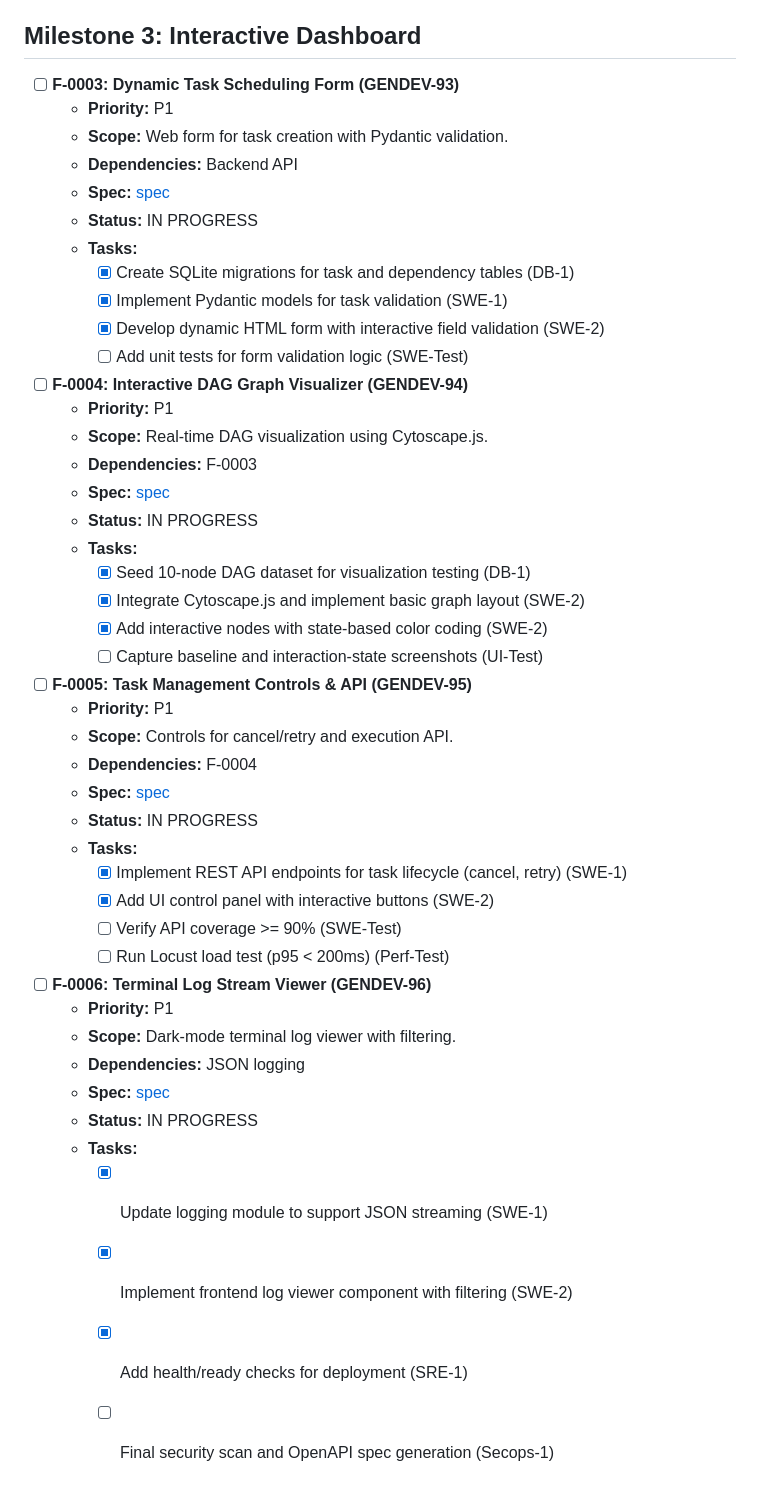
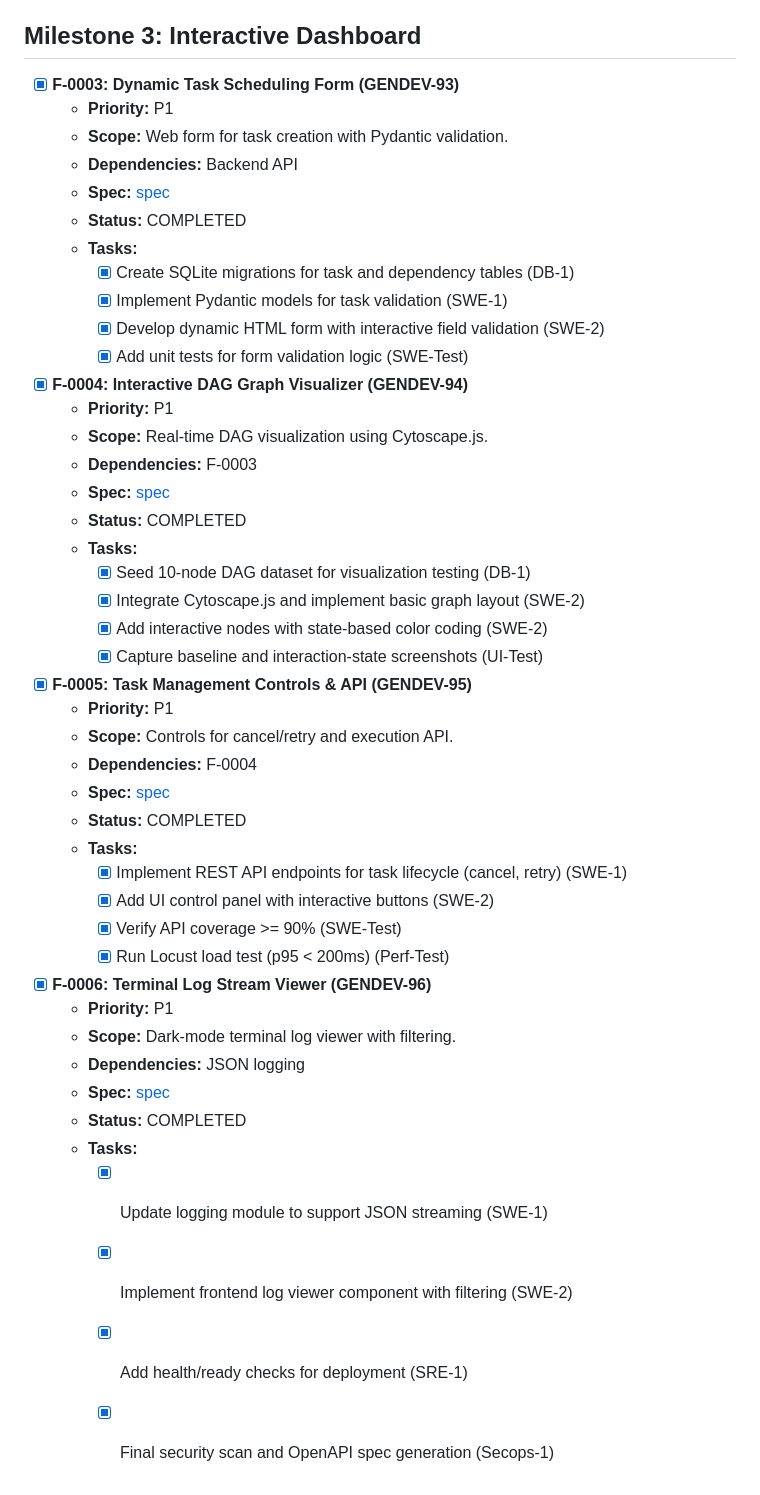
Before and after one commit to gitrey/task-management-system, a Markdown page: docs/BACKLOG.md, the part around the change. Rendered like a GitHub page.

Commit message:
docs: finalize Milestone 3 completion in backlog

```diff
--- a/docs/BACKLOG.md
+++ b/docs/BACKLOG.md
@@ -34,50 +34,50 @@
 
 ## Milestone 3: Interactive Dashboard
 
-- [ ] **F-0003: Dynamic Task Scheduling Form (GENDEV-93)**
+- [x] **F-0003: Dynamic Task Scheduling Form (GENDEV-93)**
   - **Priority:** P1
   - **Scope:** Web form for task creation with Pydantic validation.
   - **Dependencies:** Backend API
   - **Spec:** [spec](docs/specs/F-0003-dynamic-task-scheduling-form.md)
-  - **Status:** IN PROGRESS
+  - **Status:** COMPLETED
   - **Tasks:**
     - [x] Create SQLite migrations for task and dependency tables (DB-1)
     - [x] Implement Pydantic models for task validation (SWE-1)
     - [x] Develop dynamic HTML form with interactive field validation (SWE-2)
-    - [ ] Add unit tests for form validation logic (SWE-Test)
+    - [x] Add unit tests for form validation logic (SWE-Test)
 
-- [ ] **F-0004: Interactive DAG Graph Visualizer (GENDEV-94)**
+- [x] **F-0004: Interactive DAG Graph Visualizer (GENDEV-94)**
   - **Priority:** P1
   - **Scope:** Real-time DAG visualization using Cytoscape.js.
   - **Dependencies:** F-0003
   - **Spec:** [spec](docs/specs/F-0004-dag-graph-visualizer.md)
-  - **Status:** IN PROGRESS
+  - **Status:** COMPLETED
   - **Tasks:**
     - [x] Seed 10-node DAG dataset for visualization testing (DB-1)
     - [x] Integrate Cytoscape.js and implement basic graph layout (SWE-2)
     - [x] Add interactive nodes with state-based color coding (SWE-2)
-    - [ ] Capture baseline and interaction-state screenshots (UI-Test)
+    - [x] Capture baseline and interaction-state screenshots (UI-Test)
 
-- [ ] **F-0005: Task Management Controls & API (GENDEV-95)**
+- [x] **F-0005: Task Management Controls & API (GENDEV-95)**
   - **Priority:** P1
   - **Scope:** Controls for cancel/retry and execution API.
   - **Dependencies:** F-0004
   - **Spec:** [spec](docs/specs/F-0005-task-management-controls.md)
-  - **Status:** IN PROGRESS
+  - **Status:** COMPLETED
   - **Tasks:**
     - [x] Implement REST API endpoints for task lifecycle (cancel, retry) (SWE-1)
     - [x] Add UI control panel with interactive buttons (SWE-2)
-    - [ ] Verify API coverage >= 90% (SWE-Test)
-    - [ ] Run Locust load test (p95 < 200ms) (Perf-Test)
+    - [x] Verify API coverage >= 90% (SWE-Test)
+    - [x] Run Locust load test (p95 < 200ms) (Perf-Test)
 
-- [ ] **F-0006: Terminal Log Stream Viewer (GENDEV-96)**
+- [x] **F-0006: Terminal Log Stream Viewer (GENDEV-96)**
   - **Priority:** P1
   - **Scope:** Dark-mode terminal log viewer with filtering.
   - **Dependencies:** JSON logging
   - **Spec:** [spec](docs/specs/F-0006-terminal-log-viewer.md)
-  - **Status:** IN PROGRESS
+  - **Status:** COMPLETED
   - **Tasks:**
     - [x] Update logging module to support JSON streaming (SWE-1)
     - [x] Implement frontend log viewer component with filtering (SWE-2)
     - [x] Add health/ready checks for deployment (SRE-1)
-    - [ ] Final security scan and OpenAPI spec generation (Secops-1)
+    - [x] Final security scan and OpenAPI spec generation (Secops-1)
```
